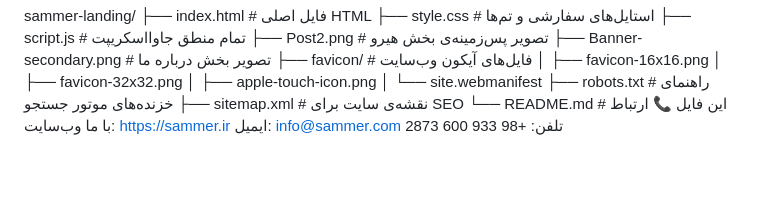
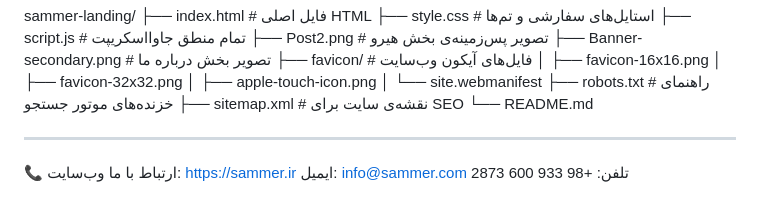
Before and after one commit to samrel-labs/sammer-landing, a Markdown page: README.md, the part around the change. Drawn GitHub-style; blank space fills up the shorter version.

```diff
--- a/README.md
+++ b/README.md
@@ -51,7 +51,9 @@ sammer-landing/
 │ └── site.webmanifest
 ├── robots.txt # راهنمای خزنده‌های موتور جستجو
 ├── sitemap.xml # نقشه‌ی سایت برای SEO
-└── README.md # این فایل
+└── README.md
+
+---
 📞 ارتباط با ما
 وب‌سایت: https://sammer.ir
 ایمیل: info@sammer.com
```
